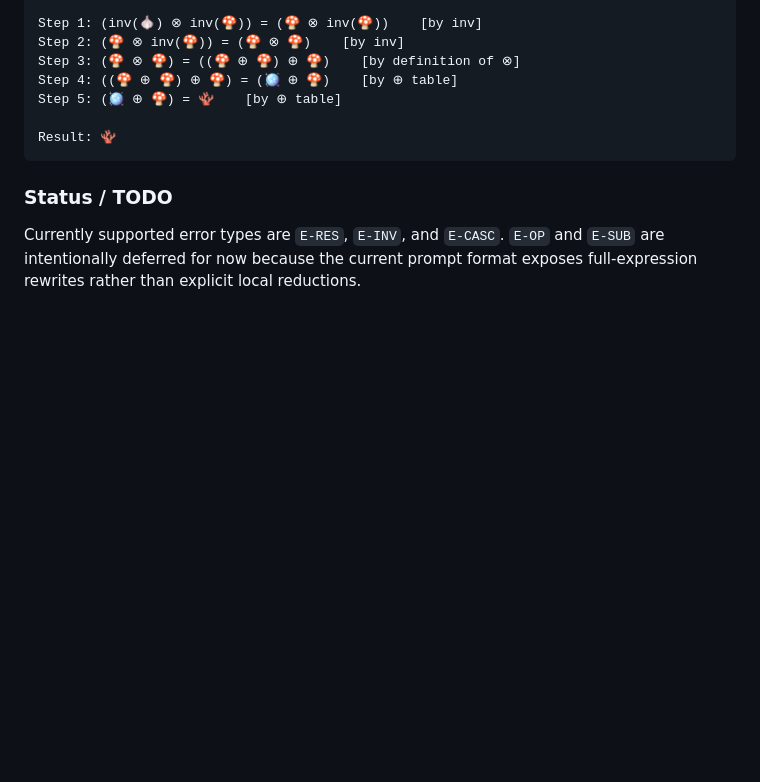
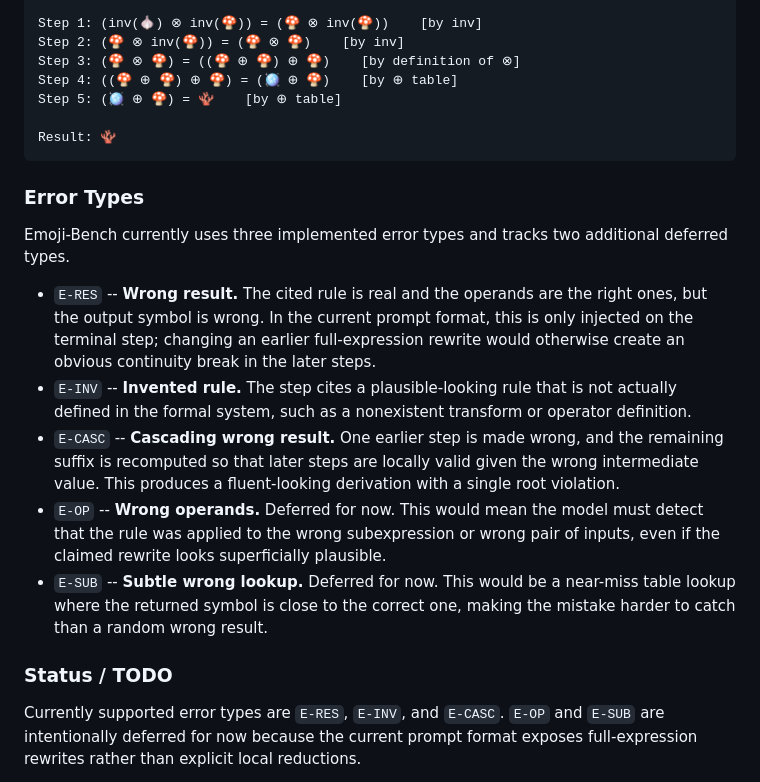
Before and after one commit to huyxdang/Emoji-Bench, a Markdown page: README.md, the part around the change. Rendered like a GitHub page; blank space fills up the shorter version.

````diff
--- a/README.md
+++ b/README.md
@@ -76,6 +76,16 @@ Step 5: (🪩 ⊕ 🍄) = 🪸    [by ⊕ table]
 
 Result: 🪸
 ```
+
+### Error Types
+
+Emoji-Bench currently uses three implemented error types and tracks two additional deferred types.
+
+- `E-RES` -- **Wrong result.** The cited rule is real and the operands are the right ones, but the output symbol is wrong. In the current prompt format, this is only injected on the terminal step; changing an earlier full-expression rewrite would otherwise create an obvious continuity break in the later steps.
+- `E-INV` -- **Invented rule.** The step cites a plausible-looking rule that is not actually defined in the formal system, such as a nonexistent transform or operator definition.
+- `E-CASC` -- **Cascading wrong result.** One earlier step is made wrong, and the remaining suffix is recomputed so that later steps are locally valid given the wrong intermediate value. This produces a fluent-looking derivation with a single root violation.
+- `E-OP` -- **Wrong operands.** Deferred for now. This would mean the model must detect that the rule was applied to the wrong subexpression or wrong pair of inputs, even if the claimed rewrite looks superficially plausible.
+- `E-SUB` -- **Subtle wrong lookup.** Deferred for now. This would be a near-miss table lookup where the returned symbol is close to the correct one, making the mistake harder to catch than a random wrong result.
 
 ### Status / TODO
 
````
